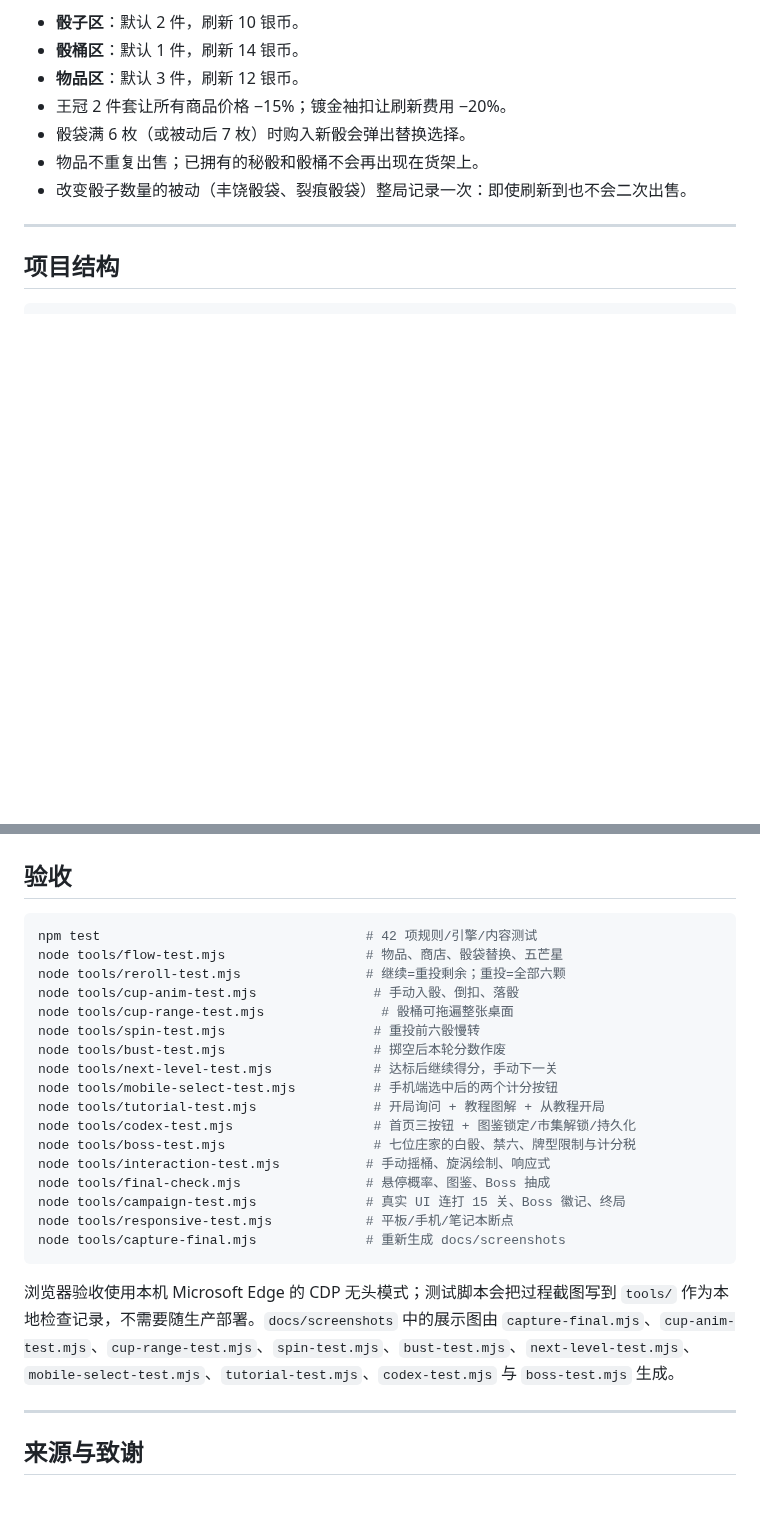
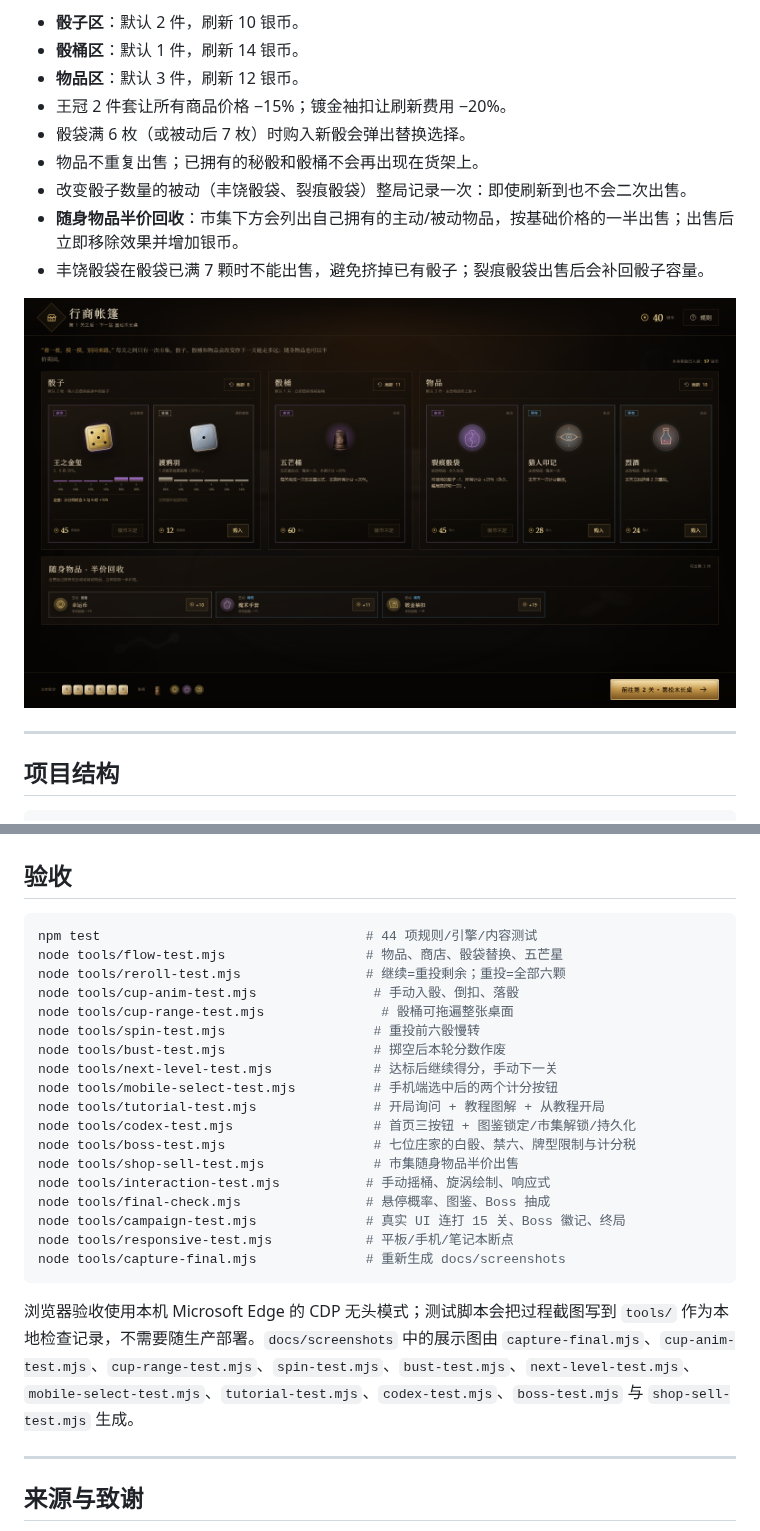
Before and after one commit to fangzipei/heaven-s-dice, a Markdown page: README.md, 2 parts joined by grey strips. GitHub-like rendering; pictures changed too: docs/screenshots/32-shop-sell.png (added); blank space fills up the shorter version.

Commit message:
feat: sell owned items in shop for half price

````diff
--- a/README.md
+++ b/README.md
@@ -346,6 +346,10 @@ node tools/balance.mjs 400
 - 骰袋满 6 枚（或被动后 7 枚）时购入新骰会弹出替换选择。
 - 物品不重复出售；已拥有的秘骰和骰桶不会再出现在货架上。
 - 改变骰子数量的被动（丰饶骰袋、裂痕骰袋）整局记录一次：即使刷新到也不会二次出售。
+- **随身物品半价回收**：市集下方会列出自己拥有的主动/被动物品，按基础价格的一半出售；出售后立即移除效果并增加银币。
+- 丰饶骰袋在骰袋已满 7 颗时不能出售，避免挤掉已有骰子；裂痕骰袋出售后会补回骰子容量。
+
+![市集半价回收](docs/screenshots/32-shop-sell.png)
 
 ---
 
@@ -408,7 +412,7 @@ python tools/generate_portraits.py   # 10 张角色画像
 ## 验收
 
 ```bash
-npm test                                  # 42 项规则/引擎/内容测试
+npm test                                  # 44 项规则/引擎/内容测试
 node tools/flow-test.mjs                  # 物品、商店、骰袋替换、五芒星
 node tools/reroll-test.mjs                # 继续=重投剩余；重投=全部六颗
 node tools/cup-anim-test.mjs               # 手动入骰、倒扣、落骰
@@ -420,6 +424,7 @@ node tools/mobile-select-test.mjs          # 手机端选中后的两个计分
 node tools/tutorial-test.mjs               # 开局询问 + 教程图解 + 从教程开局
 node tools/codex-test.mjs                  # 首页三按钮 + 图鉴锁定/市集解锁/持久化
 node tools/boss-test.mjs                   # 七位庄家的白骰、禁六、牌型限制与计分税
+node tools/shop-sell-test.mjs              # 市集随身物品半价出售
 node tools/interaction-test.mjs           # 手动摇桶、旋涡绘制、响应式
 node tools/final-check.mjs                # 悬停概率、图鉴、Boss 抽成
 node tools/campaign-test.mjs              # 真实 UI 连打 15 关、Boss 徽记、终局
@@ -427,7 +432,7 @@ node tools/responsive-test.mjs            # 平板/手机/笔记本断点
 node tools/capture-final.mjs              # 重新生成 docs/screenshots
 ```
 
-浏览器验收使用本机 Microsoft Edge 的 CDP 无头模式；测试脚本会把过程截图写到 `tools/` 作为本地检查记录，不需要随生产部署。`docs/screenshots` 中的展示图由 `capture-final.mjs`、`cup-anim-test.mjs`、`cup-range-test.mjs`、`spin-test.mjs`、`bust-test.mjs`、`next-level-test.mjs`、`mobile-select-test.mjs`、`tutorial-test.mjs`、`codex-test.mjs` 与 `boss-test.mjs` 生成。
+浏览器验收使用本机 Microsoft Edge 的 CDP 无头模式；测试脚本会把过程截图写到 `tools/` 作为本地检查记录，不需要随生产部署。`docs/screenshots` 中的展示图由 `capture-final.mjs`、`cup-anim-test.mjs`、`cup-range-test.mjs`、`spin-test.mjs`、`bust-test.mjs`、`next-level-test.mjs`、`mobile-select-test.mjs`、`tutorial-test.mjs`、`codex-test.mjs`、`boss-test.mjs` 与 `shop-sell-test.mjs` 生成。
 
 ---
 
````
Also changed, not shown: deploy/README.md (+1 -1 lines), 6 other files.
